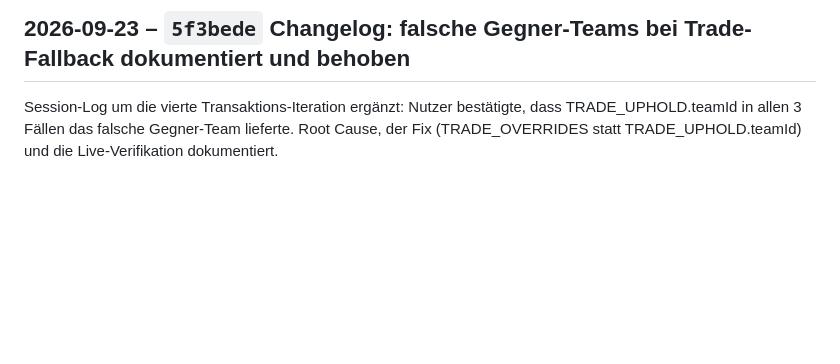
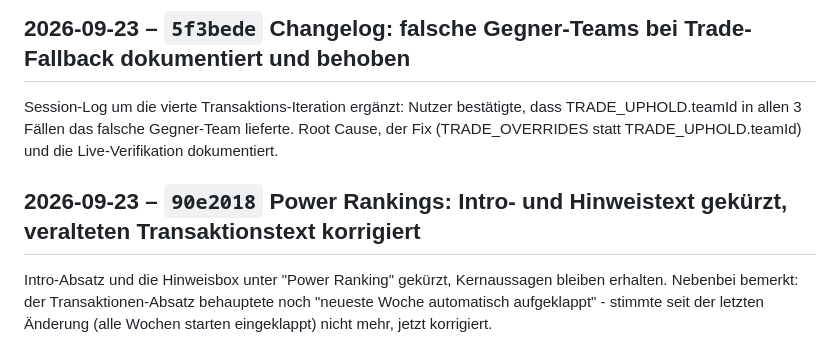
Before and after one commit to RadoSantar/draft-room, a Markdown page: docs/CHANGELOG.md, the part around the change. Rendered like a GitHub page; blank space fills up the shorter version.

Commit message:
Changelog: Power Rankings: Intro- und Hinweistext gekürzt, veralteten Transaktionstext korrigiert

```diff
--- a/docs/CHANGELOG.md
+++ b/docs/CHANGELOG.md
@@ -1083,3 +1083,10 @@ Session-Log um die vierte Transaktions-Iteration ergänzt: Nutzer
 bestätigte, dass TRADE_UPHOLD.teamId in allen 3 Fällen das falsche
 Gegner-Team lieferte. Root Cause, der Fix (TRADE_OVERRIDES statt
 TRADE_UPHOLD.teamId) und die Live-Verifikation dokumentiert.
+
+## 2026-09-23 – `90e2018` Power Rankings: Intro- und Hinweistext gekürzt, veralteten Transaktionstext korrigiert
+
+Intro-Absatz und die Hinweisbox unter "Power Ranking" gekürzt, Kernaussagen
+bleiben erhalten. Nebenbei bemerkt: der Transaktionen-Absatz behauptete noch
+"neueste Woche automatisch aufgeklappt" - stimmte seit der letzten Änderung
+(alle Wochen starten eingeklappt) nicht mehr, jetzt korrigiert.
```
